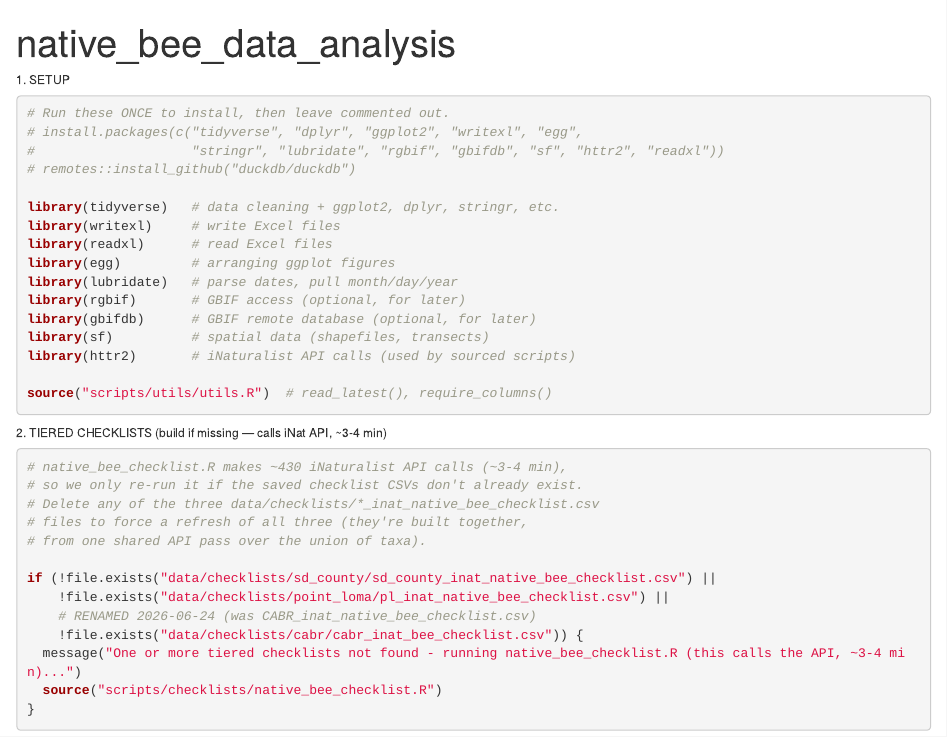
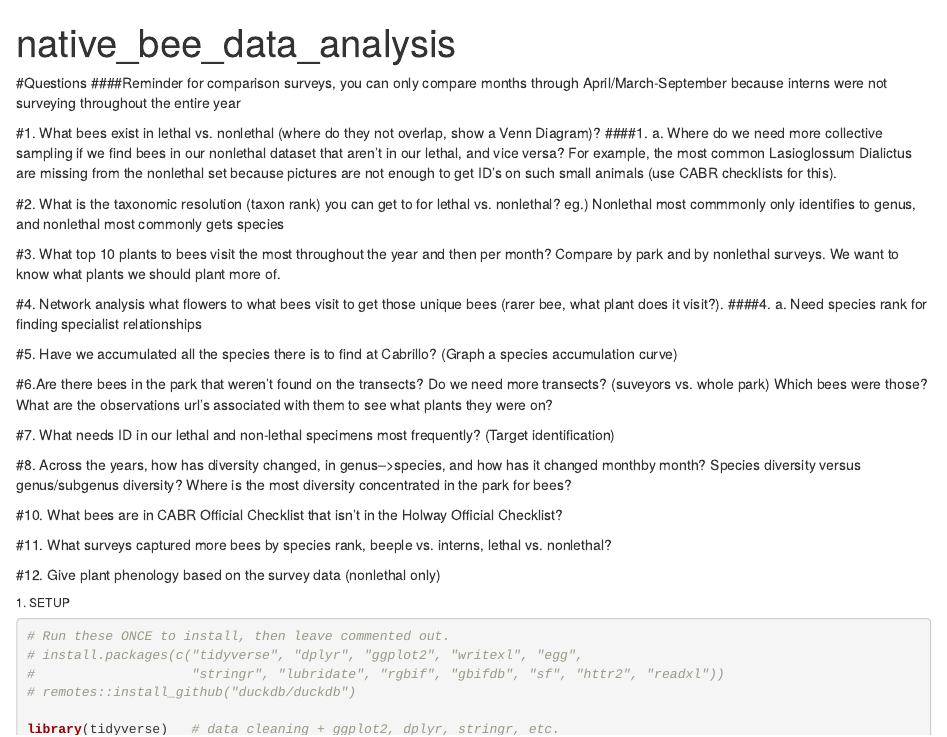
Before and after one commit to RandomBirdLover/beescabr, an R Markdown document (scripts/analysis/native_bee_data_analysis.Rmd): the page in a window 1100 px wide, from its top. Rendered offline with R 4.5, knitr and Pandoc, with nearby package versions; some code elsewhere in the file could not run offline.

Commit message:
writing down analyses to do on data

````diff
--- a/scripts/analysis/native_bee_data_analysis.Rmd
+++ b/scripts/analysis/native_bee_data_analysis.Rmd
@@ -19,6 +19,45 @@ This doc is for ANALYSIS only. All cleaning lives in dedicated
 scripts (scripts/bee_specimen_clean.R, scripts/bee_inat_clean.R)
 so this stays focused on comparison, not data wrangling.
 -->
+
+#Questions
+####Reminder for comparison surveys, you can only compare months through April/March-September because interns were not surveying throughout the entire year
+
+#1. What bees exist in lethal vs. nonlethal (where do they not overlap, show a Venn Diagram)?
+####1. a. Where do we need more collective sampling if we find bees in our nonlethal dataset that aren't in our lethal, and vice versa? For example, the most common Lasioglossum Dialictus are missing from the nonlethal set because pictures are not enough to get ID's on such small animals (use CABR checklists for this).
+
+#2. What is the taxonomic resolution (taxon rank) you can get to for lethal vs. nonlethal? eg.) Nonlethal most commmonly only identifies to genus, and nonlethal most commonly gets species
+
+#3. What top 10 plants to bees visit the most throughout the year and then per month? Compare by park and by nonlethal surveys. We want to know what plants we should plant more of.
+
+#4. Network analysis what flowers to what bees visit to get those unique bees (rarer bee, what plant does it visit?).
+####4. a. Need species rank for finding specialist relationships
+
+#5. Have we accumulated all the species there is to find at Cabrillo? (Graph a species accumulation curve)
+
+#6.Are there bees in the park that weren't found on the transects? Do we need more transects? (suveyors vs. whole park) Which bees were those? What are the observations url's associated with them to see what plants they were on?
+
+#7. What needs ID in our lethal and non-lethal specimens most frequently? (Target identification)
+
+#8. Across the years, how has diversity changed, in genus-->species, and how has it changed monthby month? Species diversity versus genus/subgenus diversity? Where is the most diversity concentrated in the park for bees?
+
+#10. What bees are in CABR Official Checklist that isn't in the Holway Official Checklist?
+
+#11. What surveys captured more bees by species rank, beeple vs. interns, lethal vs. nonlethal?
+
+#12. Give plant phenology based on the survey data (nonlethal only)
+
+
+
+
+
+
+
+
+
+
+
+
 
 ###### 1. SETUP ######
 ```{r setup, message=FALSE, warning=FALSE}
````
